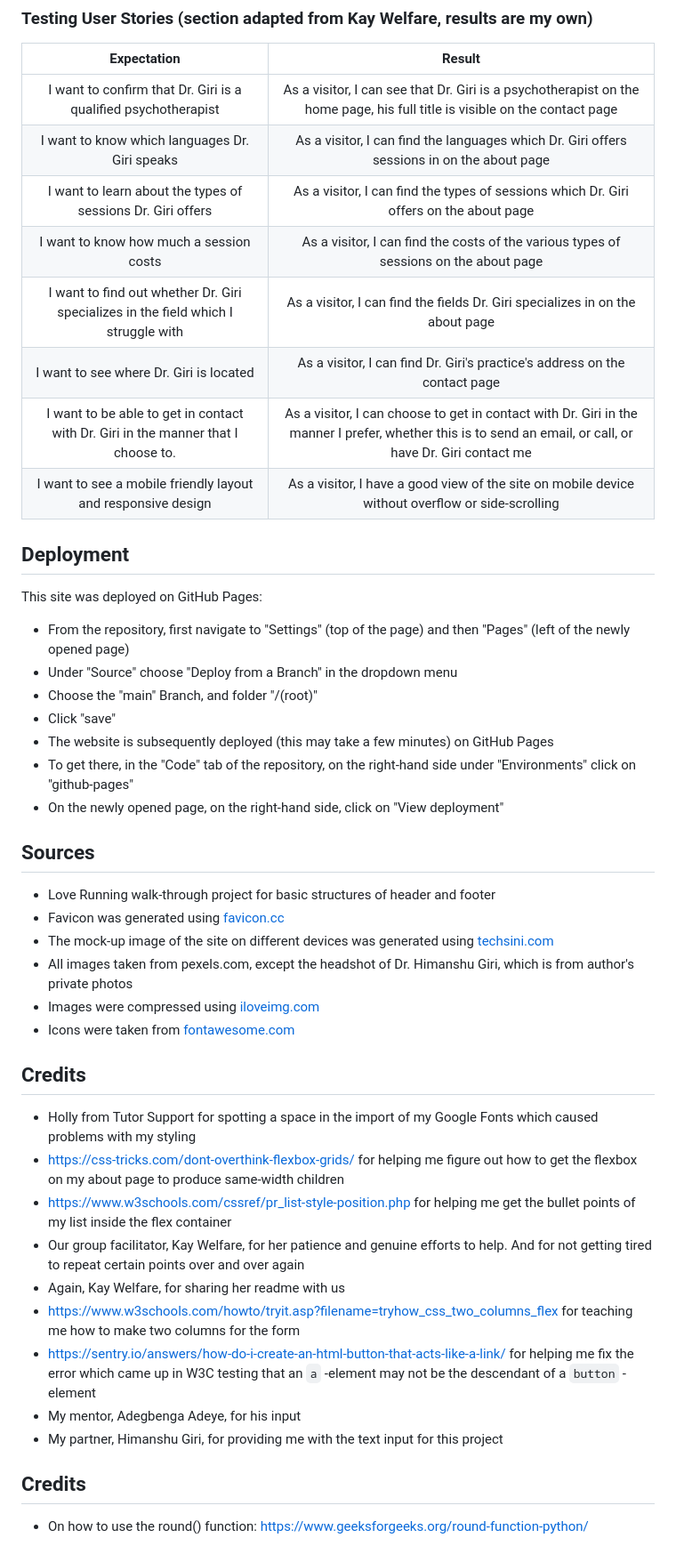
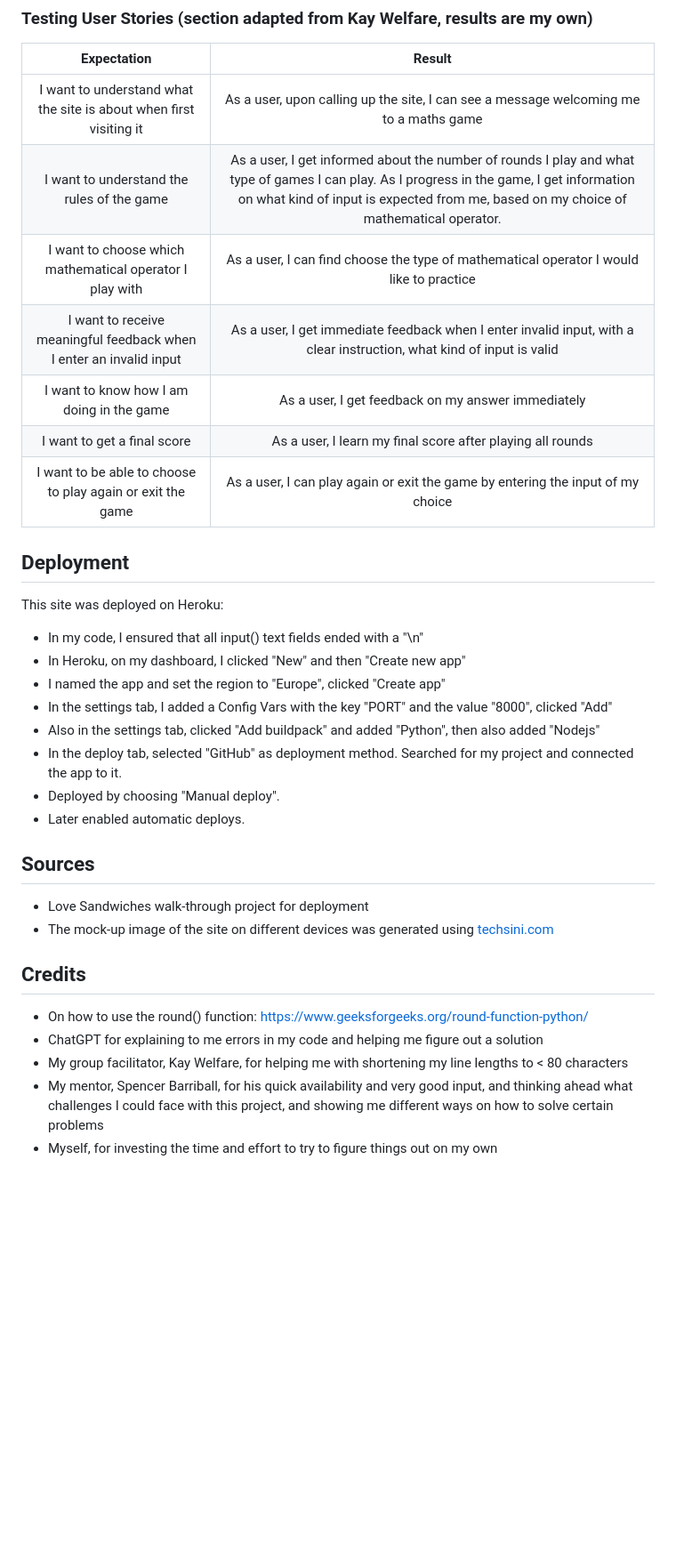
Before and after one commit to MariaHochstoeger/maths-game, a Markdown page: README.md, the part around the change printed below. Shown: that part at 89% size. Drawn GitHub-style; blank space fills up the shorter version.

Commit message:
Finish readme

````diff
--- a/README.md
+++ b/README.md
@@ -177,47 +177,34 @@ Ensuring all validation and logic steps work as expected and meaningful feedback
 
 | Expectation                         | Result                          |
 | :---------------------------------: | :------------------------------:|
-| I want to confirm that Dr. Giri is a qualified psychotherapist | As a visitor, I can see that Dr. Giri is a psychotherapist on the home page, his full title is visible on the contact page |
-| I want to know which languages Dr. Giri speaks | As a visitor, I can find the languages which Dr. Giri offers sessions in on the about page |
-| I want to learn about the types of sessions Dr. Giri offers | As a visitor, I can find the types of sessions which Dr. Giri offers on the about page |
-| I want to know how much a session costs | As a visitor, I can find the costs of the various types of sessions on the about page |
-| I want to find out whether Dr. Giri specializes in the field which I struggle with | As a visitor, I can find the fields Dr. Giri specializes in on the about page |
-| I want to see where Dr. Giri is located | As a visitor, I can find Dr. Giri's practice's address on the contact page |
-| I want to be able to get in contact with Dr. Giri in the manner that I choose to. | As a visitor, I can choose to get in contact with Dr. Giri in the manner I prefer, whether this is to send an email, or call, or have Dr. Giri contact me |
-| I want to see a mobile friendly layout and responsive design | As a visitor, I have a good view of the site on mobile device without overflow or side-scrolling |
+| I want to understand what the site is about when first visiting it | As a user, upon calling up the site, I can see a message welcoming me to a maths game |
+| I want to understand the rules of the game | As a user, I get informed about the number of rounds I play and what type of games I can play. As I progress in the game, I get information on what kind of input is expected from me, based on my choice of mathematical operator. |
+| I want to choose which mathematical operator I play with | As a user, I can find choose the type of mathematical operator I would like to practice |
+| I want to receive meaningful feedback when I enter an invalid input | As a user, I get immediate feedback when I enter invalid input, with a clear instruction, what kind of input is valid |
+| I want to know how I am doing in the game | As a user, I get feedback on my answer immediately |
+| I want to get a final score | As a user, I learn my final score after playing all rounds |
+| I want to be able to choose to play again or exit the game | As a user, I can play again or exit the game by entering the input of my choice |
 
 ## Deployment
 
-This site was deployed on GitHub Pages:
-- From the repository, first navigate to "Settings" (top of the page) and then "Pages" (left of the newly opened page)
-- Under "Source" choose "Deploy from a Branch" in the dropdown menu
-- Choose the "main" Branch, and folder "/(root)"
-- Click "save"
-- The website is subsequently deployed (this may take a few minutes) on GitHub Pages
-- To get there, in the "Code" tab of the repository, on the right-hand side under "Environments" click on "github-pages"
-- On the newly opened page, on the right-hand side, click on "View deployment"
+This site was deployed on Heroku:
+- In my code, I ensured that all input() text fields ended with a "\n"
+- In Heroku, on my dashboard, I clicked "New" and then "Create new app"
+- I named the app and set the region to "Europe", clicked "Create app"
+- In the settings tab, I added a Config Vars with the key "PORT" and the value "8000", clicked "Add"
+- Also in the settings tab, clicked "Add buildpack" and added "Python", then also added "Nodejs"
+- In the deploy tab, selected "GitHub" as deployment method. Searched for my project and connected the app to it.
+- Deployed by choosing "Manual deploy".
+- Later enabled automatic deploys.
 
 ## Sources
 
-- Love Running walk-through project for basic structures of header and footer
-- Favicon was generated using [favicon.cc](https://www.favicon.cc/)
+- Love Sandwiches walk-through project for deployment
 - The mock-up image of the site on different devices was generated using [techsini.com](https://techsini.com/multi-mockup/)
-- All images taken from pexels.com, except the headshot of Dr. Himanshu Giri, which is from author's private photos
-- Images were compressed using [iloveimg.com](https://www.iloveimg.com/)
-- Icons were taken from [fontawesome.com](https://fontawesome.com/)
-
-## Credits
-- Holly from Tutor Support for spotting a space in the import of my Google Fonts which caused problems with my styling
-- https://css-tricks.com/dont-overthink-flexbox-grids/ for helping me figure out how to get the flexbox on my about page to produce same-width children
-- https://www.w3schools.com/cssref/pr_list-style-position.php for helping me get the bullet points of my list inside the flex container
-- Our group facilitator, Kay Welfare, for her patience and genuine efforts to help. And for not getting tired to repeat certain points over and over again
-- Again, Kay Welfare, for sharing her readme with us
-- https://www.w3schools.com/howto/tryit.asp?filename=tryhow_css_two_columns_flex for teaching me how to make two columns for the form
-- https://sentry.io/answers/how-do-i-create-an-html-button-that-acts-like-a-link/ for helping me fix the error which came up in W3C testing that an ```a``` -element may not be the descendant of a ```button``` -element
-- My mentor, Adegbenga Adeye, for his input
-- My partner, Himanshu Giri, for providing me with the text input for this project
-
-
 
 ## Credits
 - On how to use the round() function: https://www.geeksforgeeks.org/round-function-python/
+- ChatGPT for explaining to me errors in my code and helping me figure out a solution
+- My group facilitator, Kay Welfare, for helping me with shortening my line lengths to < 80 characters
+- My mentor, Spencer Barriball, for his quick availability and very good input, and thinking ahead what challenges I could face with this project, and showing me different ways on how to solve certain problems
+- Myself, for investing the time and effort to try to figure things out on my own
````
Also changed, not shown: other parts of README.md (+1 -1 lines).
